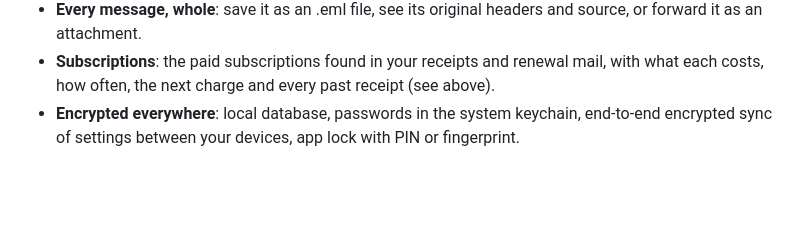
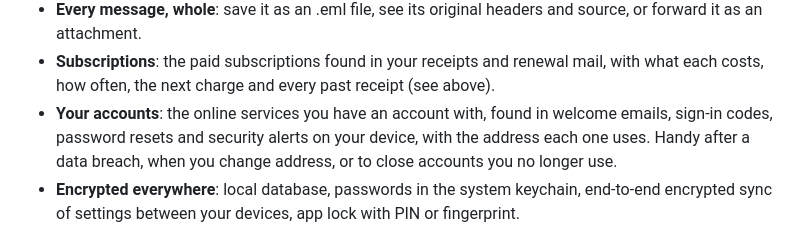
Before and after one commit to pawtaetoe/Citusmail, a Markdown page: README.md, the part around the change. Rendered like a GitHub page; blank space fills up the shorter version.

Commit message:
README: Your accounts
Co-Authored-By: Claude Opus 5.5 <noreply@anthropic.com>
Claude-Session: https://claude.ai/code/session_014i6HAP1iNv3q6sAUqpys6p

```diff
--- a/README.md
+++ b/README.md
@@ -97,6 +97,11 @@ are at the bottom of the screen, within reach of one thumb.
 - **Subscriptions**: the paid subscriptions found in your receipts and
   renewal mail, with what each costs, how often, the next charge and
   every past receipt (see above).
+- **Your accounts**: the online services you have an account with, found
+  in welcome emails, sign-in codes, password resets and security alerts
+  on your device, with the address each one uses. Handy after a data
+  breach, when you change address, or to close accounts you no longer
+  use.
 - **Encrypted everywhere**: local database, passwords in the system
   keychain, end-to-end encrypted sync of settings between your devices,
   app lock with PIN or fingerprint.
```
